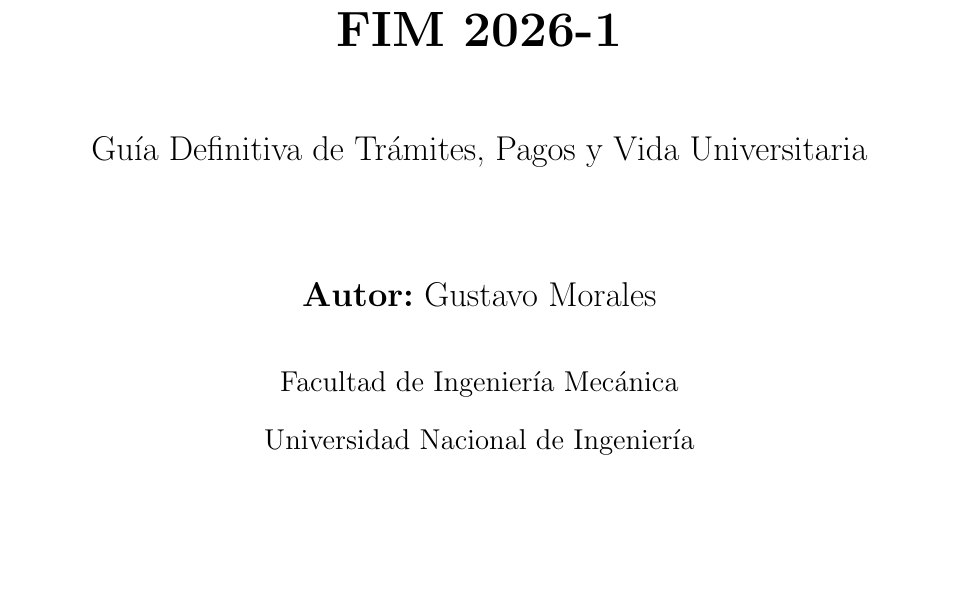
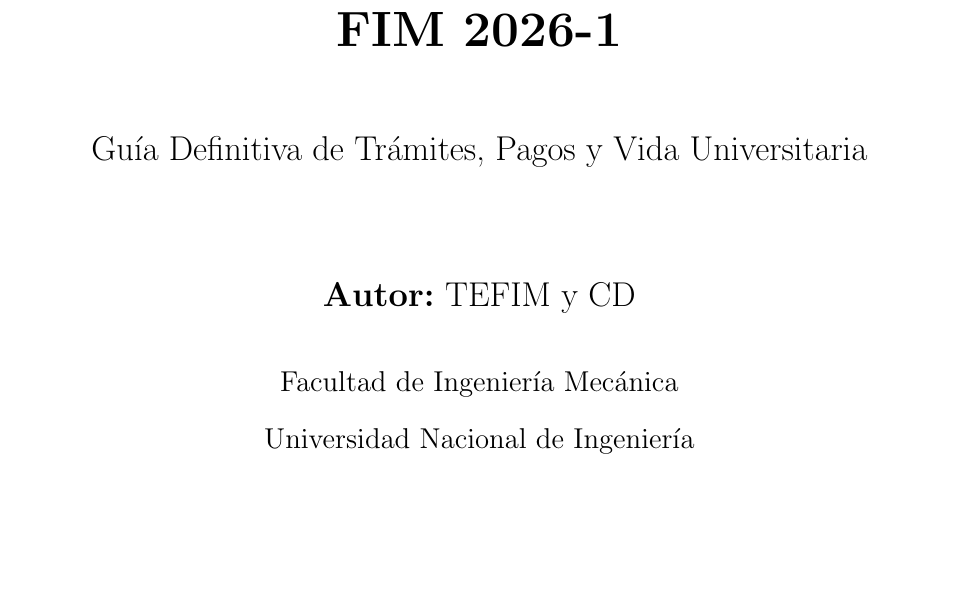
Before and after one commit to Avo1202-dev/FAQ-Cachimbos-FIM-26-1, a LaTeX document (main.tex): part of page 1 of 8, cut so that both start at the same text. Compiled offline with pdfLaTeX.

Commit message:
Update main.tex

```diff
--- a/main.tex
+++ b/main.tex
@@ -44,7 +44,7 @@
 
     {\Large Guía Definitiva de Trámites, Pagos y Vida Universitaria}\\[2cm]
 
-    {\Large \textbf{Autor:} Gustavo Morales}\\[1cm]
+    {\Large \textbf{Autor:} TEFIM y CD}\\[1cm]
 
     {\large Facultad de Ingeniería Mecánica}\\[0.5cm]
     {\large Universidad Nacional de Ingeniería}\\[3cm]
```
